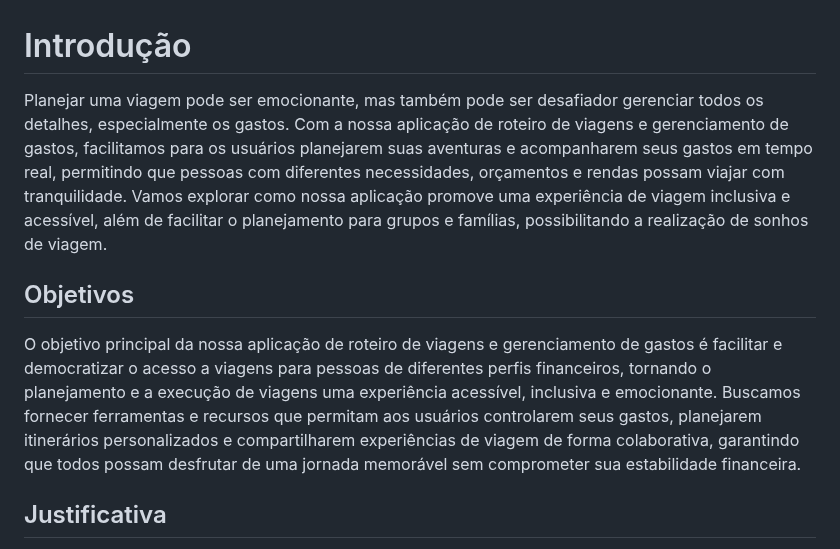
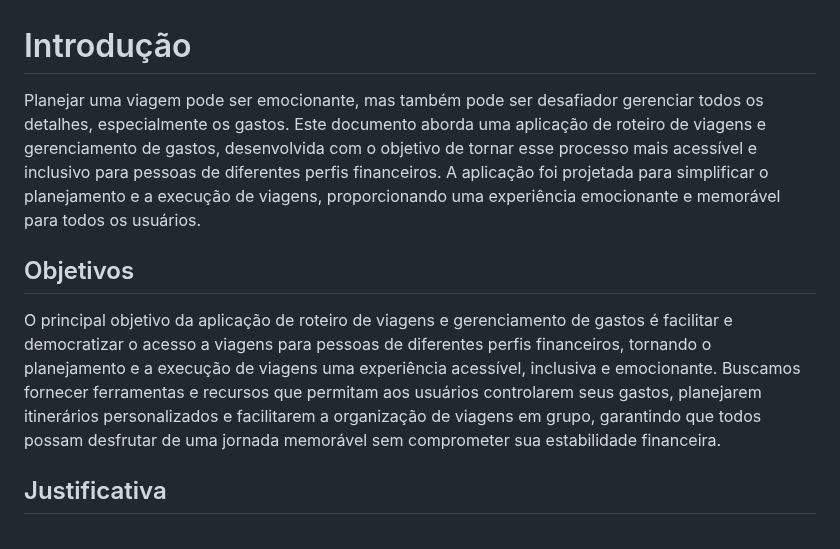
Before and after one commit to ICEI-PUC-Minas-PMV-ADS/pmv-ads-2024-1-e2-proj-int-t5-mochileiros, a Markdown page: docs/01-Documentação de Contexto.md, the part around the change. GitHub-like rendering.

```diff
--- a/docs/01-Documentação de Contexto.md
+++ b/docs/01-Documentação de Contexto.md
@@ -1,11 +1,10 @@
 # Introdução
 
-Planejar uma viagem pode ser emocionante, mas também pode ser desafiador gerenciar todos os detalhes, especialmente os gastos. Com a nossa aplicação de roteiro de viagens e gerenciamento de gastos, facilitamos para os usuários planejarem suas aventuras e acompanharem seus gastos em tempo real, permitindo que pessoas com diferentes necessidades, orçamentos e rendas possam viajar com tranquilidade. Vamos explorar como nossa aplicação promove uma experiência de viagem inclusiva e acessível, além de facilitar o planejamento para grupos e famílias, possibilitando a realização de sonhos de viagem.
-
+Planejar uma viagem pode ser emocionante, mas também pode ser desafiador gerenciar todos os detalhes, especialmente os gastos. Este documento aborda uma aplicação de roteiro de viagens e gerenciamento de gastos, desenvolvida com o objetivo de tornar esse processo mais acessível e inclusivo para pessoas de diferentes perfis financeiros. A aplicação foi projetada para simplificar o planejamento e a execução de viagens, proporcionando uma experiência emocionante e memorável para todos os usuários.
 
 ## Objetivos
 
-O objetivo principal da nossa aplicação de roteiro de viagens e gerenciamento de gastos é facilitar e democratizar o acesso a viagens para pessoas de diferentes perfis financeiros, tornando o planejamento e a execução de viagens uma experiência acessível, inclusiva e emocionante. Buscamos fornecer ferramentas e recursos que permitam aos usuários controlarem seus gastos, planejarem itinerários personalizados e compartilharem experiências de viagem de forma colaborativa, garantindo que todos possam desfrutar de uma jornada memorável sem comprometer sua estabilidade financeira.
+O principal objetivo da aplicação de roteiro de viagens e gerenciamento de gastos é facilitar e democratizar o acesso a viagens para pessoas de diferentes perfis financeiros, tornando o planejamento e a execução de viagens uma experiência acessível, inclusiva e emocionante. Buscamos fornecer ferramentas e recursos que permitam aos usuários controlarem seus gastos, planejarem itinerários personalizados e facilitarem a organização de viagens em grupo, garantindo que todos possam desfrutar de uma jornada memorável sem comprometer sua estabilidade financeira.
 
 ## Justificativa
 
```
